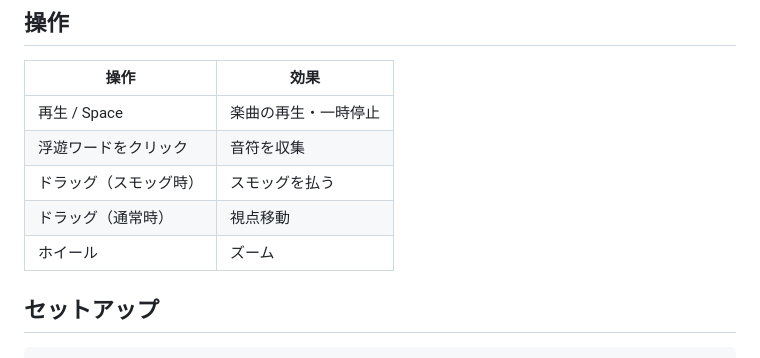
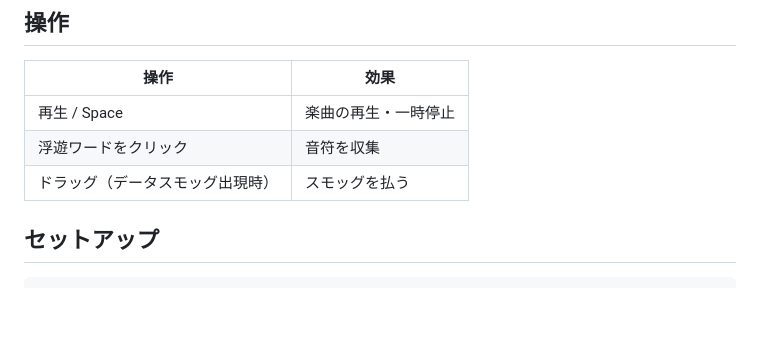
Before and after one commit to sizidgi/MagicalMirai2026ProgContest, a Markdown page: README.md, the part around the change. Drawn GitHub-style; blank space fills up the shorter version.

Commit message:
Update README.md
README更新

```diff
--- a/README.md
+++ b/README.md
@@ -21,9 +21,7 @@
 |------|------|
 | 再生 / Space | 楽曲の再生・一時停止 |
 | 浮遊ワードをクリック | 音符を収集 |
-| ドラッグ（スモッグ時） | スモッグを払う |
-| ドラッグ（通常時） | 視点移動 |
-| ホイール | ズーム |
+| ドラッグ（データスモッグ出現時） | スモッグを払う |
 
 ## セットアップ
 
```
